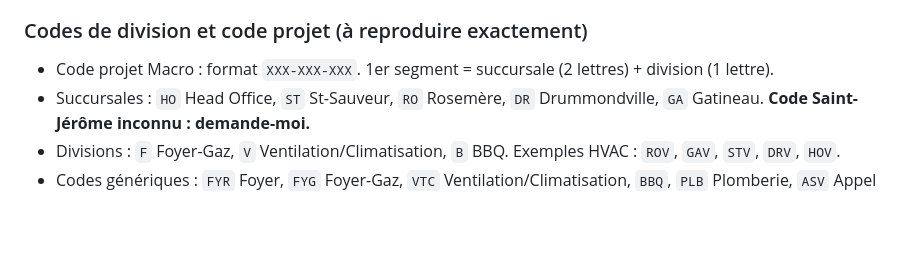
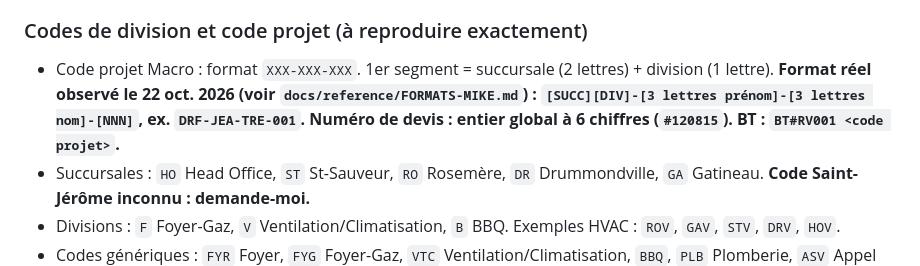
Before and after one commit to Belleflamme-adm/HVAC, a Markdown page: CLAUDE.md, the part around the change. Drawn GitHub-style; blank space fills up the shorter version.

```diff
--- a/CLAUDE.md
+++ b/CLAUDE.md
@@ -96,7 +96,7 @@ Monday, Twilio (SMS/appels), AssemblyAI + Whisper, Claude, Stripe, Facebook, Ope
 - **Les colonnes exactes de ces boards sont INCONNUES.** Ne les invente pas : marque-les "à confirmer" dans le mapping.
 
 ### Codes de division et code projet (à reproduire exactement)
-- Code projet Macro : format `XXX-XXX-XXX`. 1er segment = succursale (2 lettres) + division (1 lettre).
+- Code projet Macro : format `XXX-XXX-XXX`. 1er segment = succursale (2 lettres) + division (1 lettre). **Format réel observé le 22 oct. 2026 (voir `docs/reference/FORMATS-MIKE.md`) : `[SUCC][DIV]-[3 lettres prénom]-[3 lettres nom]-[NNN]`, ex. `DRF-JEA-TRE-001`. Numéro de devis : entier global à 6 chiffres (`#120815`). BT : `BT#RV001 <code projet>`.**
 - Succursales : `HO` Head Office, `ST` St-Sauveur, `RO` Rosemère, `DR` Drummondville, `GA` Gatineau. **Code Saint-Jérôme inconnu : demande-moi.**
 - Divisions : `F` Foyer-Gaz, `V` Ventilation/Climatisation, `B` BBQ. Exemples HVAC : `ROV`, `GAV`, `STV`, `DRV`, `HOV`.
 - Codes génériques : `FYR` Foyer, `FYG` Foyer-Gaz, `VTC` Ventilation/Climatisation, `BBQ`, `PLB` Plomberie, `ASV` Appel de service ventilation, `ADM` admin.
```
Also changed, not shown: docs/DECISIONS.md (+10 -0 lines), docs/reference/FORMATS-MIKE.md (added, +80 -0 lines).
